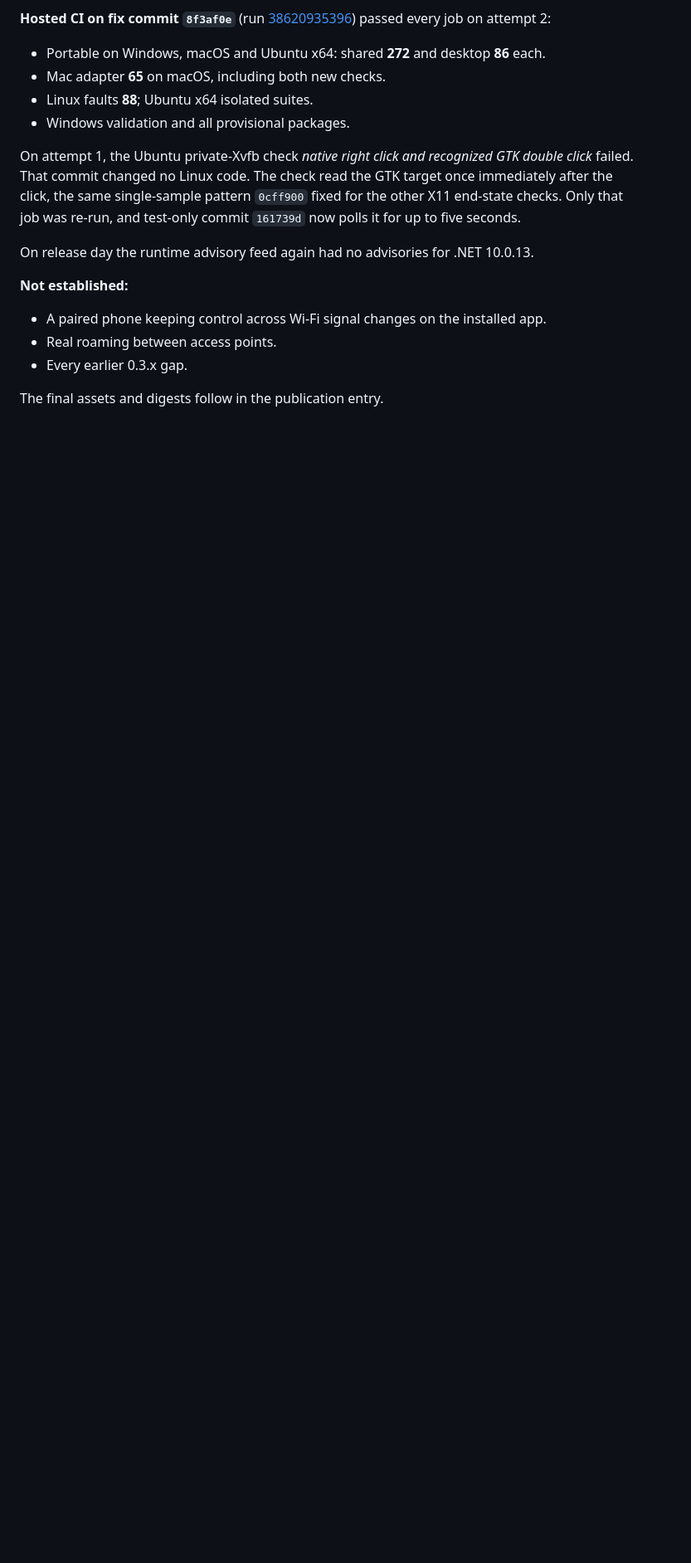
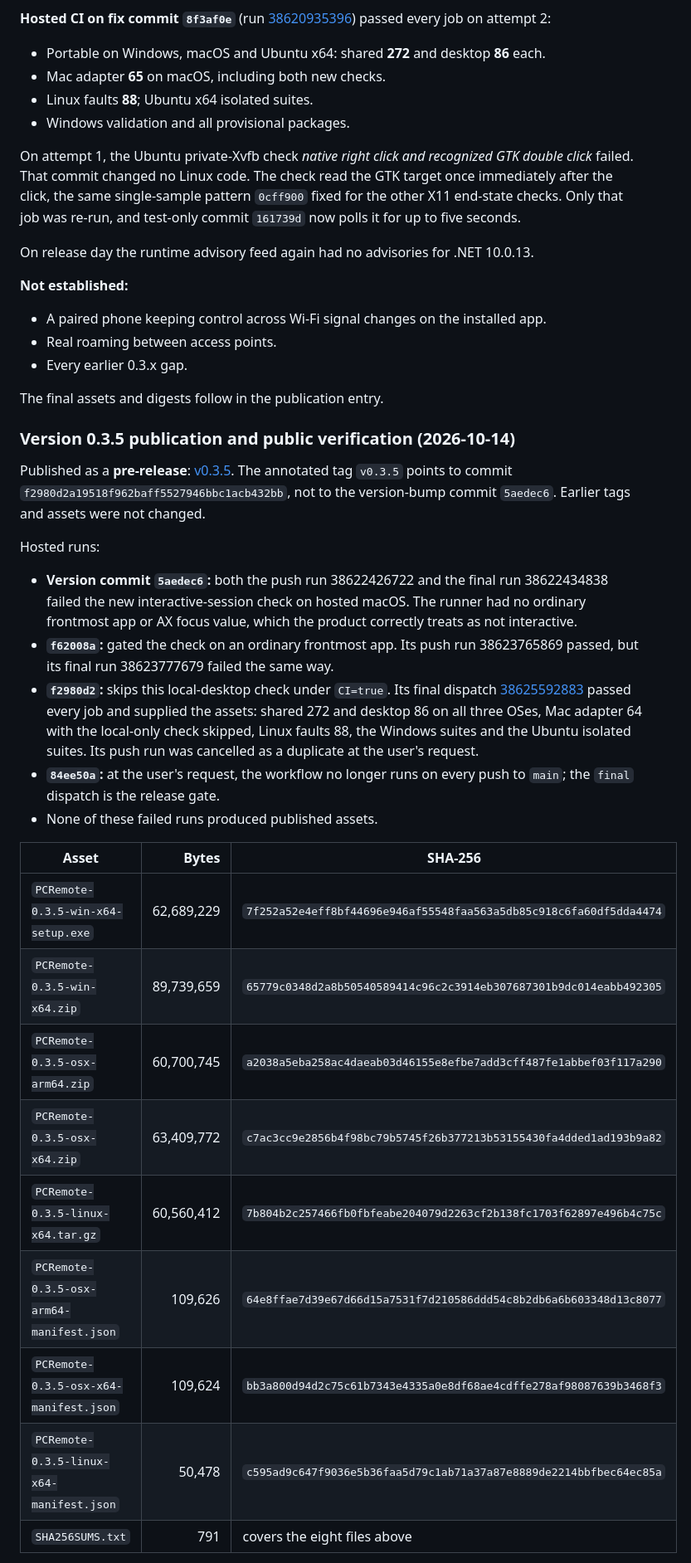
Before and after one commit to maamouribilel/pc-remote, a Markdown page: docs/release-evidence.md, the part around one of its changes. Shown at 83% size. Drawn GitHub-style; blank space fills up the shorter version.

Commit message:
docs: record v0.3.5 publication, verification and Mac installation
Co-Authored-By: Claude Opus 5.5 <noreply@anthropic.com>

```diff
--- a/docs/release-evidence.md
+++ b/docs/release-evidence.md
@@ -534,3 +534,28 @@ On release day the runtime advisory feed again had no advisories for .NET 10.0.1
 - Every earlier 0.3.x gap.
 
 The final assets and digests follow in the publication entry.
+
+
+### Version 0.3.5 publication and public verification (2026-10-14)
+
+Published as a **pre-release**: [v0.3.5](https://github.com/maamouribilel/windows-pc-mobile-controller/releases/tag/v0.3.5). The annotated tag `v0.3.5` points to commit `f2980d2a19518f962baff5527946bbc1acb432bb`, not to the version-bump commit `5aedec6`. Earlier tags and assets were not changed.
+
+Hosted runs:
+- **Version commit `5aedec6`:** both the push run 38622426722 and the final run 38622434838 failed the new interactive-session check on hosted macOS. The runner had no ordinary frontmost app or AX focus value, which the product correctly treats as not interactive.
+- **`f62008a`:** gated the check on an ordinary frontmost app. Its push run 38623765869 passed, but its final run 38623777679 failed the same way.
+- **`f2980d2`:** skips this local-desktop check under `CI=true`. Its final dispatch [38625592883](https://github.com/maamouribilel/windows-pc-mobile-controller/actions/runs/38625592883) passed every job and supplied the assets: shared 272 and desktop 86 on all three OSes, Mac adapter 64 with the local-only check skipped, Linux faults 88, the Windows suites and the Ubuntu isolated suites. Its push run was cancelled as a duplicate at the user's request.
+- **`84ee50a`:** at the user's request, the workflow no longer runs on every push to `main`; the `final` dispatch is the release gate.
+- None of these failed runs produced published assets.
+
+| Asset | Bytes | SHA-256 |
+| --- | ---: | --- |
+| `PCRemote-0.3.5-win-x64-setup.exe` | 62,689,229 | `7f252a52e4eff8bf44696e946af55548faa563a5db85c918c6fa60df5dda4474` |
+| `PCRemote-0.3.5-win-x64.zip` | 89,739,659 | `65779c0348d2a8b50540589414c96c2c3914eb307687301b9dc014eabb492305` |
+| `PCRemote-0.3.5-osx-arm64.zip` | 60,700,745 | `a2038a5eba258ac4daeab03d46155e8efbe7add3cff487fe1abbef03f117a290` |
+| `PCRemote-0.3.5-osx-x64.zip` | 63,409,772 | `c7ac3cc9e2856b4f98bc79b5745f26b377213b53155430fa4dded1ad193b9a82` |
+| `PCRemote-0.3.5-linux-x64.tar.gz` | 60,560,412 | `7b804b2c257466fb0fbfeabe204079d2263cf2b138fc1703f62897e496b4c75c` |
+| `PCRemote-0.3.5-osx-arm64-manifest.json` | 109,626 | `64e8ffae7d39e67d66d15a7531f7d210586ddd54c8b2db6a6b603348d13c8077` |
+| `PCRemote-0.3.5-osx-x64-manifest.json` | 109,624 | `bb3a800d94d2c75c61b7343e4335a0e8df68ae4cdffe278af98087639b3468f3` |
+| `PCRemote-0.3.5-linux-x64-manifest.json` | 50,478 | `c595ad9c647f9036e5b36faa5d79c1ab71a37a87e8889de2214bbfbec64ec85a` |
+| `SHA256SUMS.txt` | 791 | covers the eight files above |
+
```
Also changed, not shown: other parts of docs/release-evidence.md (+15 -0 lines), MULTIPLATFORM_PLAN.md (+6 -0 lines).
